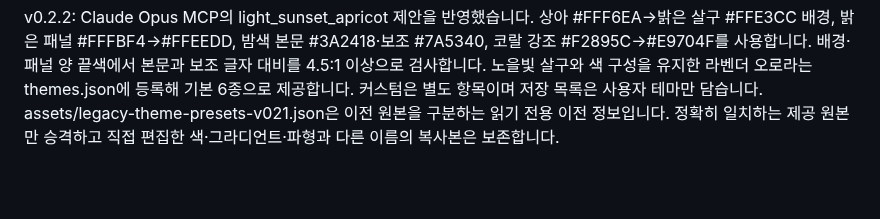
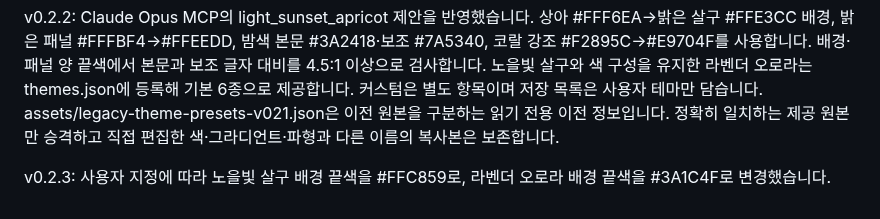
Before and after one commit to enedaze-sub/Desktop-Music-Player, a Markdown page: docs/design-custom-themes.md, the part around the change. Rendered like a GitHub page; blank space fills up the shorter version.

```diff
--- a/docs/design-custom-themes.md
+++ b/docs/design-custom-themes.md
@@ -15,3 +15,5 @@ v0.2.1: 이름별 저장 목록과 JSON 단일·묶음 교환을 추가했습니
 Claude Opus design_spec의 saved_gradient_theme 제안에서 ‘노을빛 살구’와 ‘라벤더 오로라’의 7색·그라디언트·파형 구성을 반영했습니다. 원본 프로필은 assets/theme-presets.json에 있습니다. 본문색과 패널·배경의 시작/끝색 대비 4.5:1 이상을 회귀 검사합니다.
 
 v0.2.2: Claude Opus MCP의 light_sunset_apricot 제안을 반영했습니다. 상아 #FFF6EA→밝은 살구 #FFE3CC 배경, 밝은 패널 #FFFBF4→#FFEEDD, 밤색 본문 #3A2418·보조 #7A5340, 코랄 강조 #F2895C→#E9704F를 사용합니다. 배경·패널 양 끝색에서 본문과 보조 글자 대비를 4.5:1 이상으로 검사합니다. 노을빛 살구와 색 구성을 유지한 라벤더 오로라는 themes.json에 등록해 기본 6종으로 제공합니다. 커스텀은 별도 항목이며 저장 목록은 사용자 테마만 담습니다. assets/legacy-theme-presets-v021.json은 이전 원본을 구분하는 읽기 전용 이전 정보입니다. 정확히 일치하는 제공 원본만 승격하고 직접 편집한 색·그라디언트·파형과 다른 이름의 복사본은 보존합니다.
+
+v0.2.3: 사용자 지정에 따라 노을빛 살구 배경 끝색을 #FFC859로, 라벤더 오로라 배경 끝색을 #3A1C4F로 변경했습니다.
```
Also changed, not shown: README.md (+1 -1 lines), docs/release-notes.md (+5 -9 lines), docs/preview-lavender-aurora.png, docs/preview-settings.png, docs/preview-sunset-apricot.png, 8 other files.
